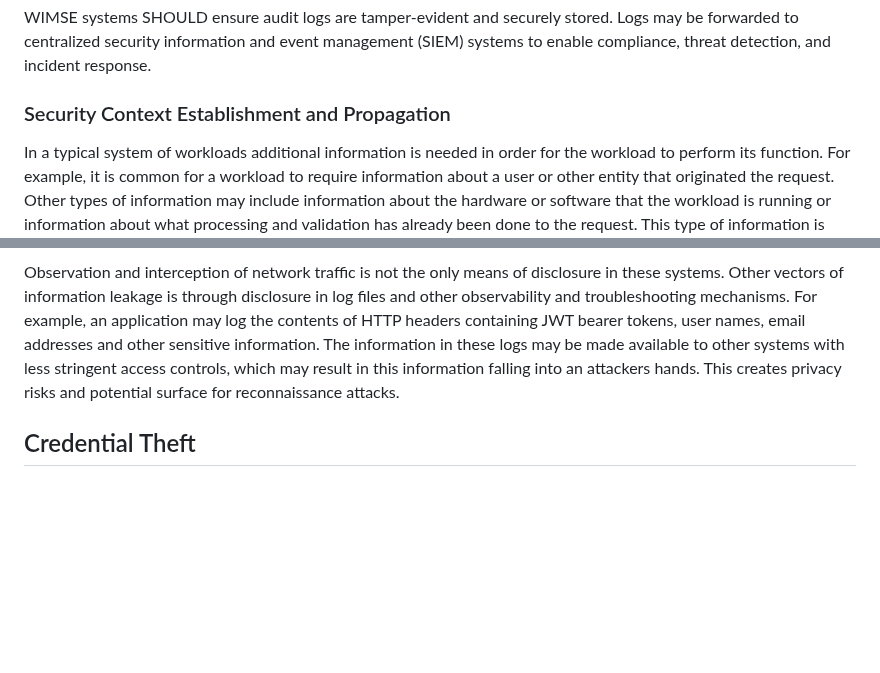
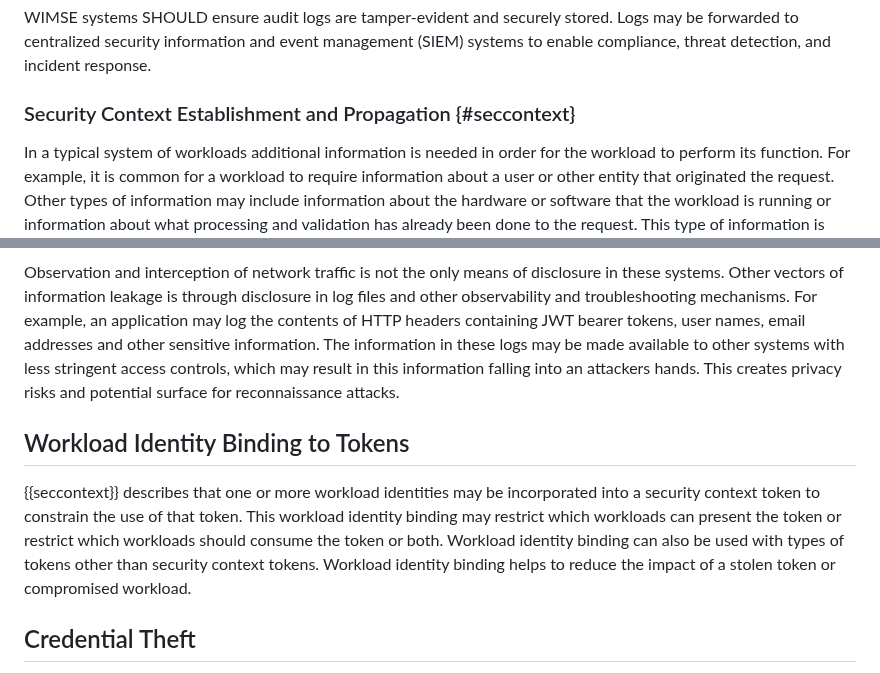
Before and after one commit to ietf-wg-wimse/draft-ietf-wimse-arch, a Markdown page: draft-ietf-wimse-arch.md, 2 parts joined by grey strips. Rendered like a GitHub page; blank space fills up the shorter version.

Commit message:
workload identity binding

```diff
--- a/draft-ietf-wimse-arch.md
+++ b/draft-ietf-wimse-arch.md
@@ -584,7 +584,7 @@ To avoid inadvertent disclosure of sensitive information, workloads and services
 
 WIMSE systems SHOULD ensure audit logs are tamper-evident and securely stored. Logs may be forwarded to centralized security information and event management (SIEM) systems to enable compliance, threat detection, and incident response.
 
-### Security Context Establishment and Propagation
+### Security Context Establishment and Propagation {#seccontext}
 
 In a typical system of workloads additional information is needed in order for the workload to perform its function. For example, it is common for a workload to require information about a user or other entity that originated the request. Other types of information may include information about the hardware or software that the workload is running or information about what processing and validation has already been done to the request. This type of information is part of the security context that the workload uses during authorization, accounting and auditing. This context is propagated and possibly augmented from workload to workload using tokens. The context may be associated with a specific source or target workload by binding it to a specific workload identifier. This may indicate that the context originated from a specific workload, or that only a specific workload may make use of the context. A workload may also use a workload identity credential to bind a context to one or more transaction so the receiver can verify which workload initiated the transaction and the context that was intended for the transaction.
 
@@ -646,6 +646,10 @@ Workloads communicating with applications may face different threats to traffic
 
 Observation and interception of network traffic is not the only means of disclosure in these systems. Other vectors of information leakage is through disclosure in log files and other observability and troubleshooting mechanisms. For example, an application may log the contents of HTTP headers containing JWT bearer tokens, user names, email addresses and other sensitive information. The information in these logs may be made available to other systems with less stringent access controls, which may result in this information falling into an attackers hands. This creates privacy risks and potential surface for reconnaissance attacks.
 
+## Workload Identity Binding to Tokens
+
+{{seccontext}} describes that one or more workload identities may be incorporated into a security context token to constrain the use of that token.  This workload identity binding may restrict which workloads can present the token or restrict which workloads should consume the token or both. Workload identity binding can also be used with types of tokens other than security context tokens. Workload identity binding helps to reduce the impact of a stolen token or compromised workload.
+
 ## Credential Theft
 
 When the information disclosed to an attacker is a credential, the attacker may be able to use that credential to escalate their privilege, attack another system via lateral movement within the organization or to impersonate a workload.  Bearer credentials are particularly vulnerable to disclosure since they are communicated between systems and may be revealed in communication channels or application logs. Credentials bound to a cryptographic key are typically less vulnerable because the key is not disclosed in the authentication process. However, care must still be taken to prevent disclosure during key management operations.
```
